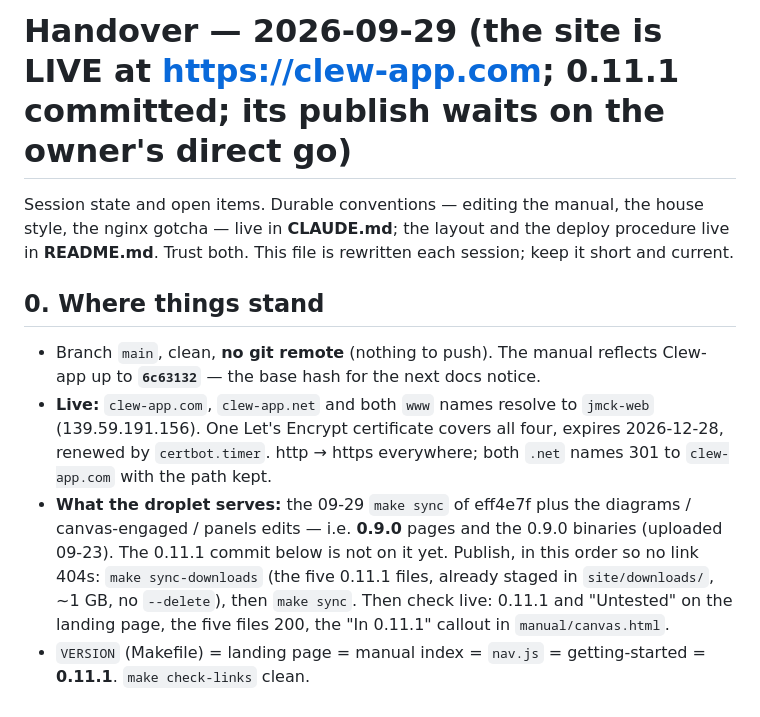
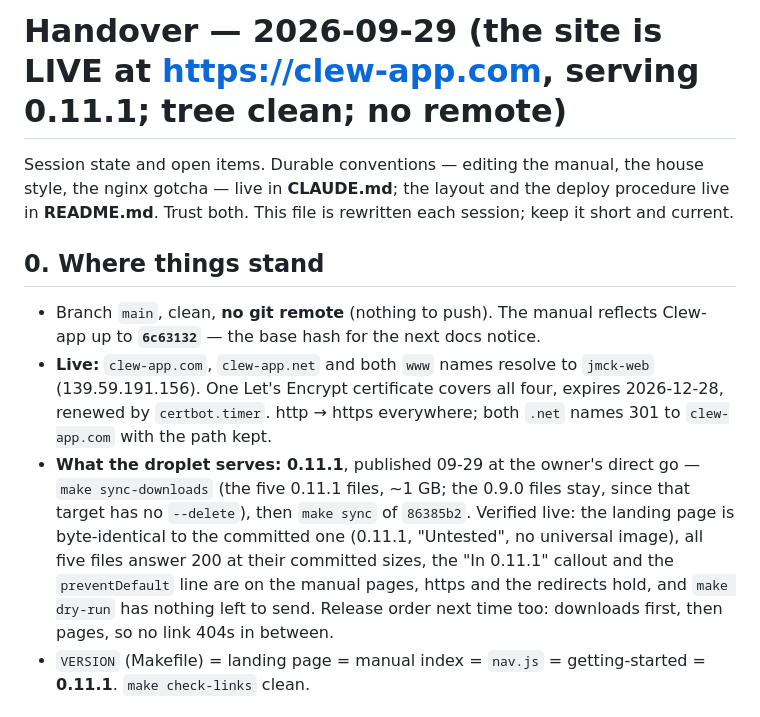
Before and after one commit to jmckalex/Clew-docs, a Markdown page: HANDOVER.md, the part around the change. Rendered like a GitHub page.

Commit message:
HANDOVER: 0.11.1 is published and verified live
Co-Authored-By: Claude Opus 5.5 <noreply@anthropic.com>

```diff
--- a/HANDOVER.md
+++ b/HANDOVER.md
@@ -1,4 +1,4 @@
-# Handover — 2026-09-29 (the site is LIVE at https://clew-app.com; 0.11.1 committed; its publish waits on the owner's direct go)
+# Handover — 2026-09-29 (the site is LIVE at https://clew-app.com, serving 0.11.1; tree clean; no remote)
 
 Session state and open items. Durable conventions — editing the manual,
 the house style, the nginx gotcha — live in **CLAUDE.md**; the layout and
@@ -15,14 +15,16 @@ rewritten each session; keep it short and current.
   all four, expires 2026-12-28, renewed by `certbot.timer`. http → https
   everywhere; both `.net` names 301 to `clew-app.com` with the path
   kept.
-- **What the droplet serves:** the 09-29 `make sync` of eff4e7f plus
-  the diagrams / canvas-engaged / panels edits — i.e. **0.9.0** pages and
-  the 0.9.0 binaries (uploaded 09-23). The 0.11.1 commit below is not on
-  it yet. Publish, in this order so no link 404s: `make sync-downloads`
-  (the five 0.11.1 files, already staged in `site/downloads/`, ~1 GB, no
-  `--delete`), then `make sync`. Then check live: 0.11.1 and "Untested"
-  on the landing page, the five files 200, the "In 0.11.1" callout in
-  `manual/canvas.html`.
+- **What the droplet serves: 0.11.1**, published 09-29 at the owner's
+  direct go — `make sync-downloads` (the five 0.11.1 files, ~1 GB; the
+  0.9.0 files stay, since that target has no `--delete`), then `make
+  sync` of `86385b2`. Verified live: the landing page is byte-identical
+  to the committed one (0.11.1, "Untested", no universal image), all
+  five files answer 200 at their committed sizes, the "In 0.11.1"
+  callout and the `preventDefault` line are on the manual pages, https
+  and the redirects hold, and `make dry-run` has nothing left to send.
+  Release order next time too: downloads first, then pages, so no link
+  404s in between.
 - `VERSION` (Makefile) = landing page = manual index = `nav.js` =
   getting-started = **0.11.1**. `make check-links` clean.
 
```
